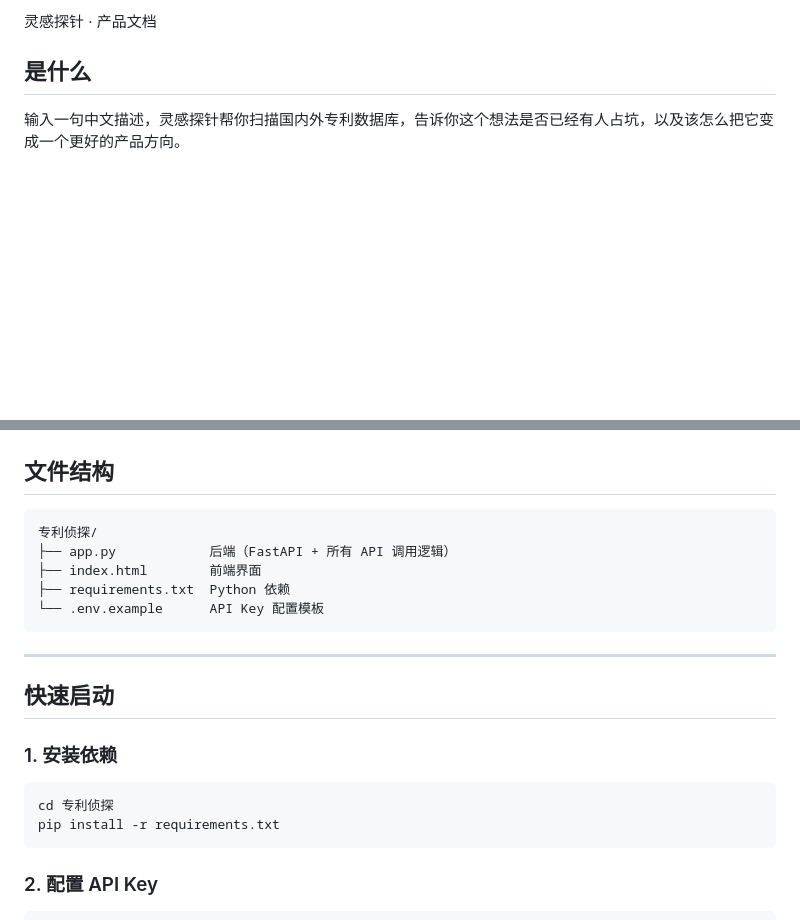
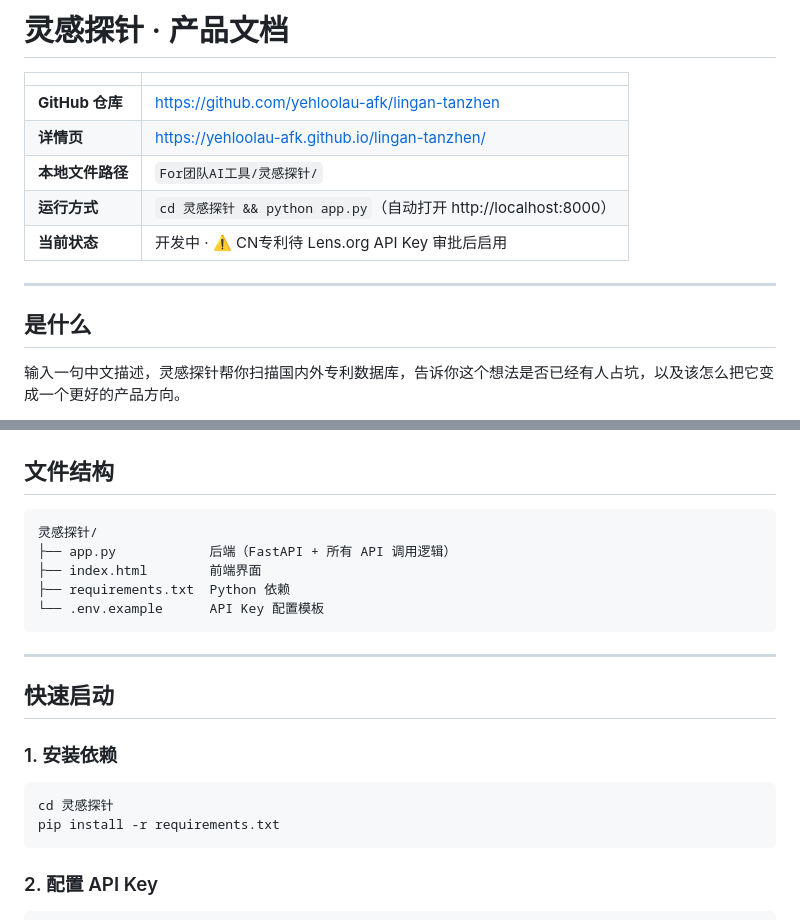
Before and after one commit to yehloolau-afk/lingan-tanzhen, a Markdown page: 专利侦探 · 产品文档.md, 2 parts joined by grey strips. Drawn GitHub-style; blank space fills up the shorter version.

Commit message:
Add info table to product doc, sync dir name to 灵感探针
Co-Authored-By: Claude Sonnet 4.6 <noreply@anthropic.com>

````diff
--- a/专利侦探 · 产品文档.md
+++ b/专利侦探 · 产品文档.md
@@ -1,4 +1,14 @@
-灵感探针 · 产品文档
+# 灵感探针 · 产品文档
+
+| | |
+|---|---|
+| **GitHub 仓库** | https://github.com/yehloolau-afk/lingan-tanzhen |
+| **详情页** | https://yehloolau-afk.github.io/lingan-tanzhen/ |
+| **本地文件路径** | `For团队AI工具/灵感探针/` |
+| **运行方式** | `cd 灵感探针 && python app.py`（自动打开 http://localhost:8000） |
+| **当前状态** | 开发中 · ⚠️ CN专利待 Lens.org API Key 审批后启用 |
+
+---
 
 ## 是什么
 
@@ -72,7 +82,7 @@ Web 界面展示
 ## 文件结构
 
 ```
-专利侦探/
+灵感探针/
 ├── app.py            后端（FastAPI + 所有 API 调用逻辑）
 ├── index.html        前端界面
 ├── requirements.txt  Python 依赖
@@ -85,7 +95,7 @@ Web 界面展示
 
 ### 1. 安装依赖
 ```bash
-cd 专利侦探
+cd 灵感探针
 pip install -r requirements.txt
 ```
 
````
